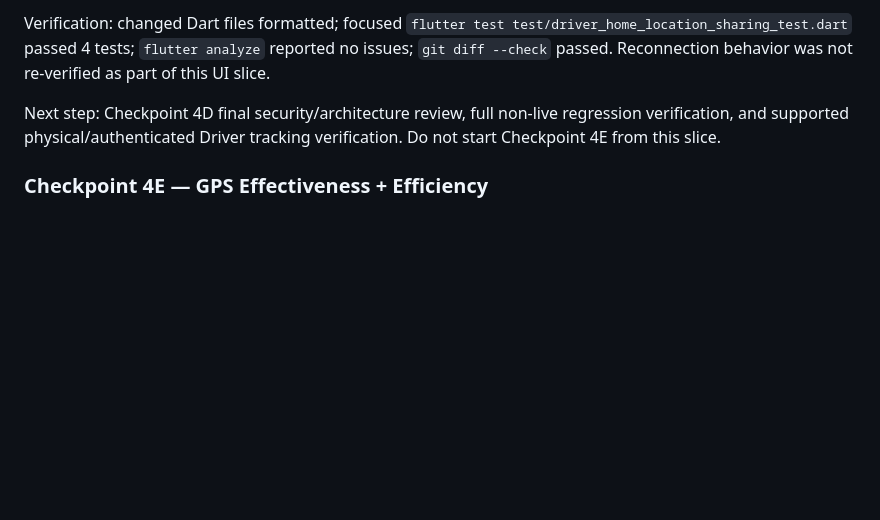
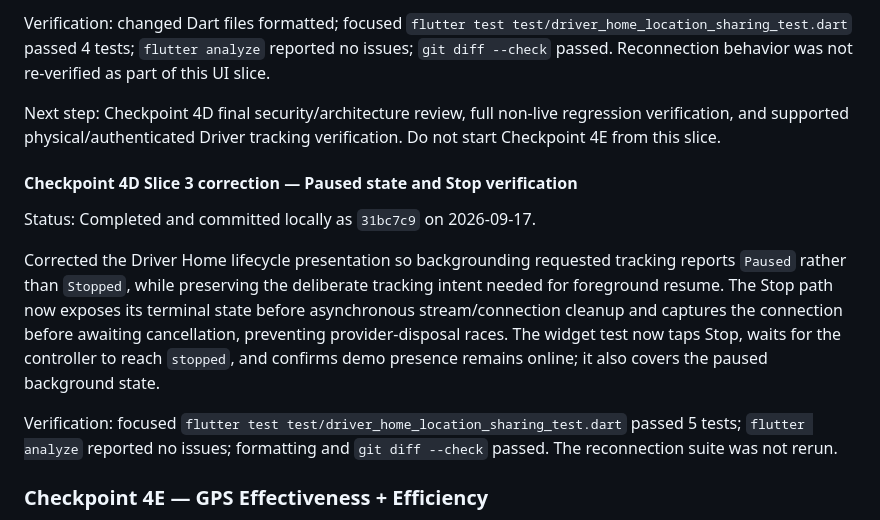
Before and after one commit to Omar59687/RideX, a Markdown page: Plan.md, the part around the change. Rendered like a GitHub page; blank space fills up the shorter version.

Commit message:
Document Driver UI correction

```diff
--- a/Plan.md
+++ b/Plan.md
@@ -836,6 +836,24 @@ Next step: Checkpoint 4D final security/architecture review, full non-live
 regression verification, and supported physical/authenticated Driver tracking
 verification. Do not start Checkpoint 4E from this slice.
 
+#### Checkpoint 4D Slice 3 correction — Paused state and Stop verification
+
+Status: Completed and committed locally as `31bc7c9` on 2026-09-17.
+
+Corrected the Driver Home lifecycle presentation so backgrounding requested
+tracking reports `Paused` rather than `Stopped`, while preserving the deliberate
+tracking intent needed for foreground resume. The Stop path now exposes its
+terminal state before asynchronous stream/connection cleanup and captures the
+connection before awaiting cancellation, preventing provider-disposal races.
+The widget test now taps Stop, waits for the controller to reach `stopped`, and
+confirms demo presence remains online; it also covers the paused background
+state.
+
+Verification: focused
+`flutter test test/driver_home_location_sharing_test.dart` passed 5 tests;
+`flutter analyze` reported no issues; formatting and `git diff --check` passed.
+The reconnection suite was not rerun.
+
 ### Checkpoint 4E — GPS Effectiveness + Efficiency
 
 - [ ] 4.24 Make GPS updates efficient:
```
Also changed, not shown: 1 other file.
